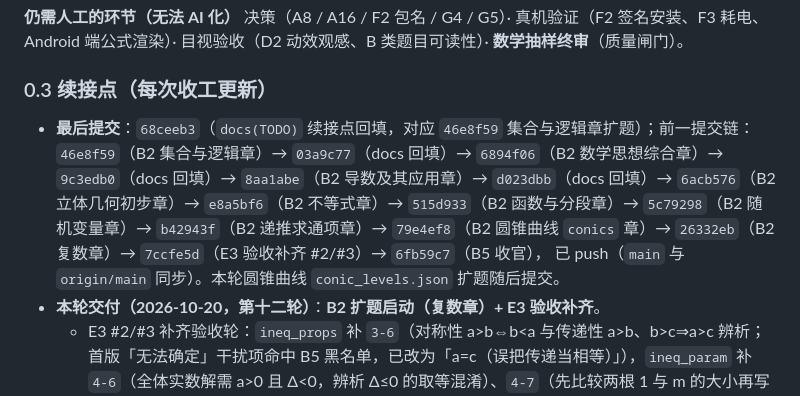
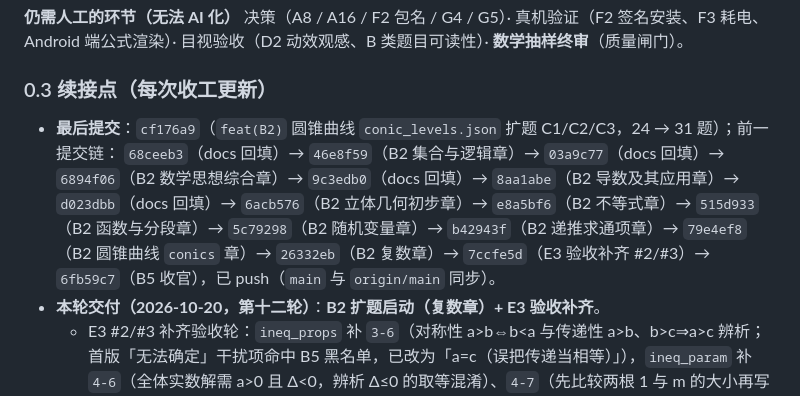
Before and after one commit to czqjrj/MathGates, a Markdown page: TODO.md, the part around the change. GitHub-like rendering.

Commit message:
docs(TODO): 续接点回填最后提交 cf176a9

```diff
--- a/TODO.md
+++ b/TODO.md
@@ -134,13 +134,13 @@
 
 ### 0.3 续接点（每次收工更新）
 
-- **最后提交**：`68ceeb3`（`docs(TODO)` 续接点回填，对应 `46e8f59` 集合与逻辑章扩题）；前一提交链：
-  `46e8f59`（B2 集合与逻辑章）→ `03a9c77`（docs 回填）→ `6894f06`（B2 数学思想综合章）→
-  `9c3edb0`（docs 回填）→ `8aa1abe`（B2 导数及其应用章）→ `d023dbb`（docs 回填）→
-  `6acb576`（B2 立体几何初步章）→ `e8a5bf6`（B2 不等式章）→ `515d933`（B2 函数与分段章）→
-  `5c79298`（B2 随机变量章）→ `b42943f`（B2 递推求通项章）→ `79e4ef8`（B2 圆锥曲线 `conics` 章）→
-  `26332eb`（B2 复数章）→ `7ccfe5d`（E3 验收补齐 #2/#3）→ `6fb59c7`（B5 收官），
-  已 push（`main` 与 `origin/main` 同步）。本轮圆锥曲线 `conic_levels.json` 扩题随后提交。
+- **最后提交**：`cf176a9`（`feat(B2)` 圆锥曲线 `conic_levels.json` 扩题 C1/C2/C3，24 → 31 题）；前一提交链：
+  `68ceeb3`（docs 回填）→ `46e8f59`（B2 集合与逻辑章）→ `03a9c77`（docs 回填）→
+  `6894f06`（B2 数学思想综合章）→ `9c3edb0`（docs 回填）→ `8aa1abe`（B2 导数及其应用章）→
+  `d023dbb`（docs 回填）→ `6acb576`（B2 立体几何初步章）→ `e8a5bf6`（B2 不等式章）→
+  `515d933`（B2 函数与分段章）→ `5c79298`（B2 随机变量章）→ `b42943f`（B2 递推求通项章）→
+  `79e4ef8`（B2 圆锥曲线 `conics` 章）→ `26332eb`（B2 复数章）→ `7ccfe5d`（E3 验收补齐 #2/#3）→
+  `6fb59c7`（B5 收官），已 push（`main` 与 `origin/main` 同步）。
 - **本轮交付（2026-10-20，第十二轮）**：**B2 扩题启动（复数章）+ E3 验收补齐**。
   - E3 #2/#3 补齐验收轮：`ineq_props` 补 `3-6`（对称性 a>b⇔b<a 与传递性 a>b、b>c⇒a>c 辨析；
     首版「无法确定」干扰项命中 B5 黑名单，已改为「a=c（误把传递当相等）」），`ineq_param` 补
```
